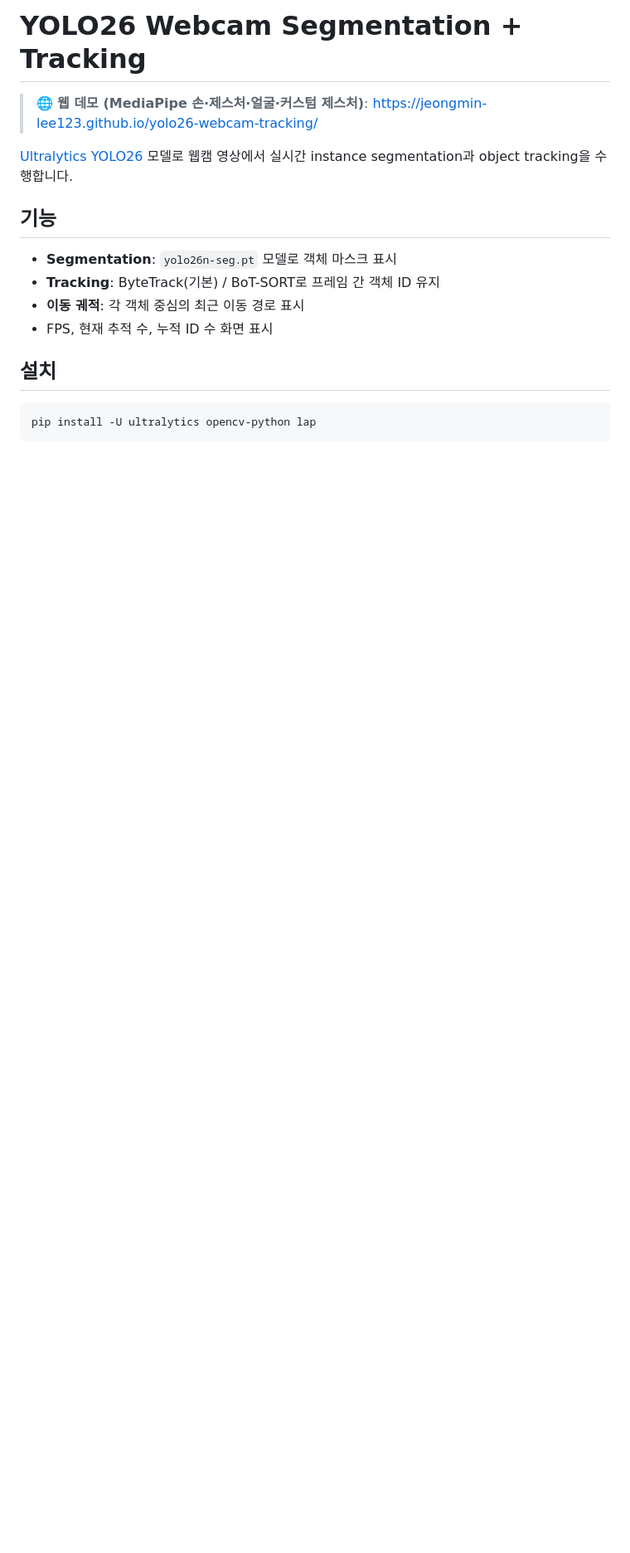
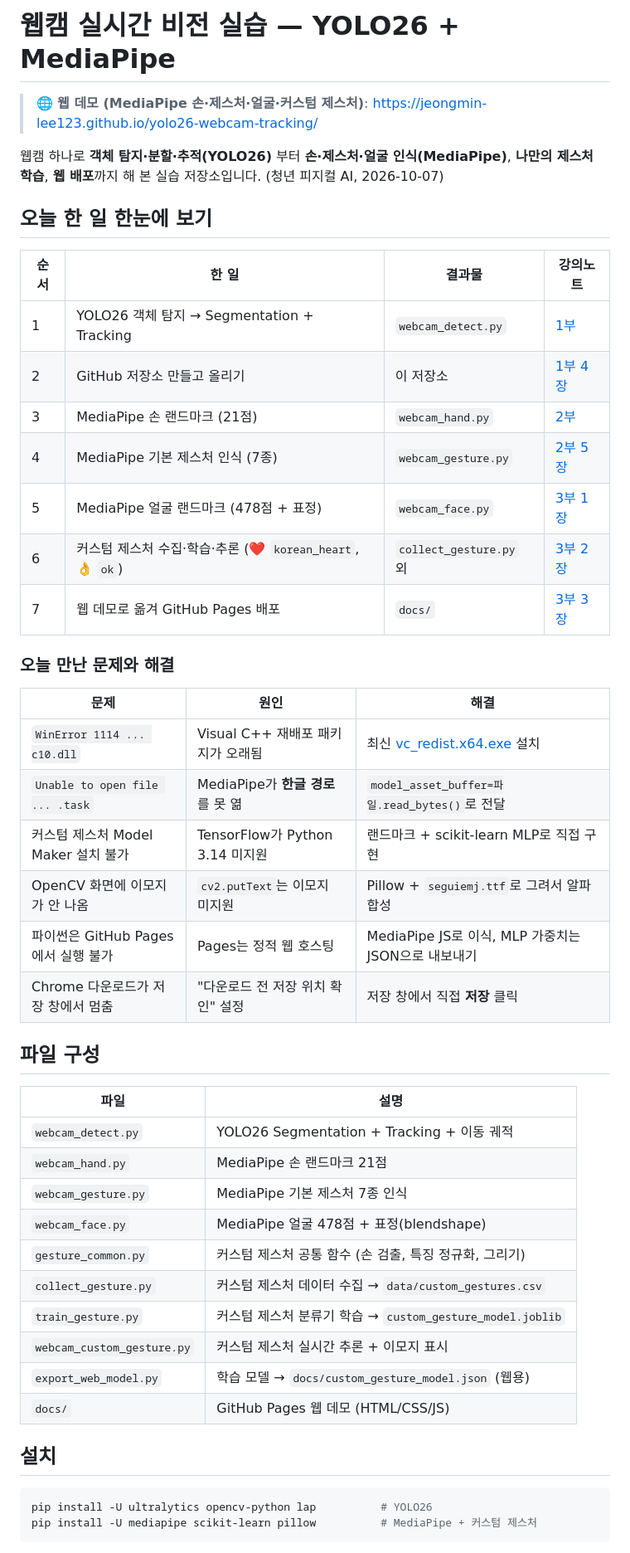
Before and after one commit to Jeongmin-lee123/yolo26-webcam-tracking, a Markdown page: README.md, the part around one of its changes. Shown at 83% size. Drawn GitHub-style; blank space fills up the shorter version.

Commit message:
Restructure README with project overview and summary of today's work
Co-Authored-By: Claude Opus 5.5 <noreply@anthropic.com>

````diff
--- a/README.md
+++ b/README.md
@@ -1,17 +1,50 @@
-# YOLO26 Webcam Segmentation + Tracking
+# 웹캠 실시간 비전 실습 — YOLO26 + MediaPipe
 
 > 🌐 **웹 데모 (MediaPipe 손·제스처·얼굴·커스텀 제스처)**: https://jeongmin-lee123.github.io/yolo26-webcam-tracking/
 
-[Ultralytics YOLO26](https://docs.ultralytics.com/) 모델로 웹캠 영상에서 실시간 instance segmentation과 object tracking을 수행합니다.
+웹캠 하나로 **객체 탐지·분할·추적(YOLO26)** 부터 **손·제스처·얼굴 인식(MediaPipe)**, **나만의 제스처 학습**, **웹 배포**까지 해 본 실습 저장소입니다. (청년 피지컬 AI, 2026-10-07)
 
-## 기능
-- **Segmentation**: `yolo26n-seg.pt` 모델로 객체 마스크 표시
-- **Tracking**: ByteTrack(기본) / BoT-SORT로 프레임 간 객체 ID 유지
-- **이동 궤적**: 각 객체 중심의 최근 이동 경로 표시
-- FPS, 현재 추적 수, 누적 ID 수 화면 표시
+## 오늘 한 일 한눈에 보기
+
+| 순서 | 한 일 | 결과물 | 강의노트 |
+|---|---|---|---|
+| 1 | YOLO26 객체 탐지 → Segmentation + Tracking | `webcam_detect.py` | [1부](#강의노트--yolo26으로-웹캠-실시간-비전-만들기-2026-10-07) |
+| 2 | GitHub 저장소 만들고 올리기 | 이 저장소 | [1부 4장](#4-3단계--github에-올리기) |
+| 3 | MediaPipe 손 랜드마크 (21점) | `webcam_hand.py` | [2부](#강의노트--mediapipe로-손-랜드마크--제스처-인식-2026-10-07) |
+| 4 | MediaPipe 기본 제스처 인식 (7종) | `webcam_gesture.py` | [2부 5장](#5-gesture-recognizer--손-제스처-webcam_gesturepy) |
+| 5 | MediaPipe 얼굴 랜드마크 (478점 + 표정) | `webcam_face.py` | [3부 1장](#1-face-landmarker--얼굴-478점--표정-webcam_facepy) |
+| 6 | 커스텀 제스처 수집·학습·추론 (❤️ `korean_heart`, 👌 `ok`) | `collect_gesture.py` 외 | [3부 2장](#2-커스텀-제스처--수집--학습--추론) |
+| 7 | 웹 데모로 옮겨 GitHub Pages 배포 | `docs/` | [3부 3장](#3-github-pages로-웹-배포-docs) |
+
+### 오늘 만난 문제와 해결
+| 문제 | 원인 | 해결 |
+|---|---|---|
+| `WinError 1114 ... c10.dll` | Visual C++ 재배포 패키지가 오래됨 | 최신 [vc_redist.x64.exe](https://aka.ms/vs/17/release/vc_redist.x64.exe) 설치 |
+| `Unable to open file ... .task` | MediaPipe가 **한글 경로**를 못 엶 | `model_asset_buffer=파일.read_bytes()`로 전달 |
+| 커스텀 제스처 Model Maker 설치 불가 | TensorFlow가 Python 3.14 미지원 | 랜드마크 + scikit-learn MLP로 직접 구현 |
+| OpenCV 화면에 이모지가 안 나옴 | `cv2.putText`는 이모지 미지원 | Pillow + `seguiemj.ttf`로 그려서 알파 합성 |
+| 파이썬은 GitHub Pages에서 실행 불가 | Pages는 정적 웹 호스팅 | MediaPipe JS로 이식, MLP 가중치는 JSON으로 내보내기 |
+| Chrome 다운로드가 저장 창에서 멈춤 | "다운로드 전 저장 위치 확인" 설정 | 저장 창에서 직접 **저장** 클릭 |
+
+## 파일 구성
+
+| 파일 | 설명 |
+|---|---|
+| `webcam_detect.py` | YOLO26 Segmentation + Tracking + 이동 궤적 |
+| `webcam_hand.py` | MediaPipe 손 랜드마크 21점 |
+| `webcam_gesture.py` | MediaPipe 기본 제스처 7종 인식 |
+| `webcam_face.py` | MediaPipe 얼굴 478점 + 표정(blendshape) |
+| `gesture_common.py` | 커스텀 제스처 공통 함수 (손 검출, 특징 정규화, 그리기) |
+| `collect_gesture.py` | 커스텀 제스처 데이터 수집 → `data/custom_gestures.csv` |
+| `train_gesture.py` | 커스텀 제스처 분류기 학습 → `custom_gesture_model.joblib` |
+| `webcam_custom_gesture.py` | 커스텀 제스처 실시간 추론 + 이모지 표시 |
+| `export_web_model.py` | 학습 모델 → `docs/custom_gesture_model.json` (웹용) |
+| `docs/` | GitHub Pages 웹 데모 (HTML/CSS/JS) |
 
 ## 설치
+
 ```bash
-pip install -U ultralytics opencv-python lap
+pip install -U ultralytics opencv-python lap          # YOLO26
+pip install -U mediapipe scikit-learn pillow          # MediaPipe + 커스텀 제스처
 ```
 
````
Also changed, not shown: other parts of README.md (+29 -12 lines).
